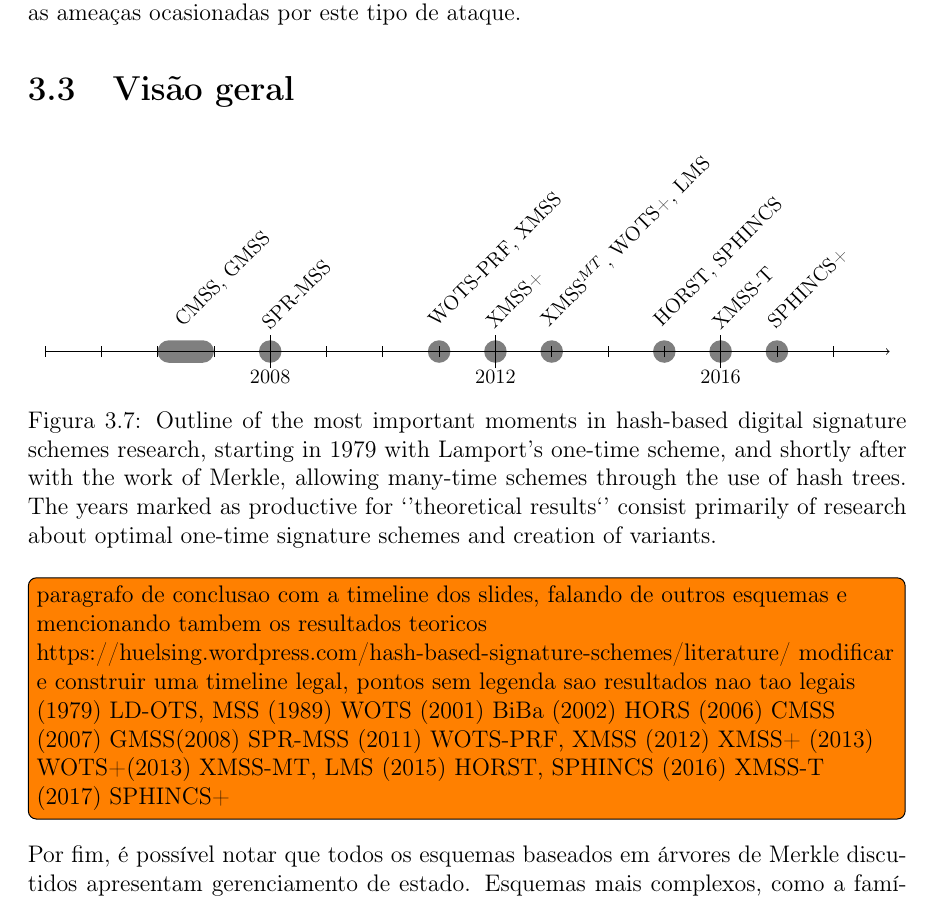
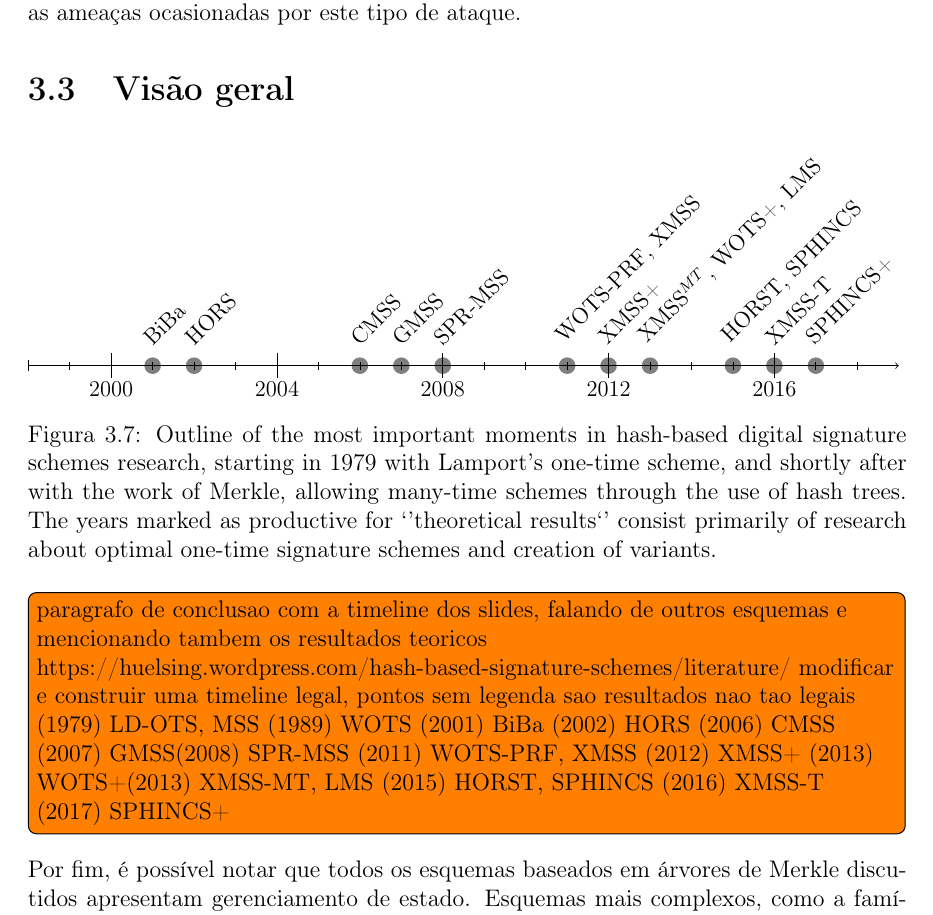
Before and after one commit to zambonin/bsc, a LaTeX document (bsc.tex): part of page 31 of 38, cut so that both start at the same text. Compiled offline with pdfLaTeX.

Commit message:
sharelatex: update bsc.tex from r31013 to r31156

```diff
--- a/bsc.tex
+++ b/bsc.tex
@@ -1578,13 +1578,14 @@ Adicionalmente, como mencionado na seção do \textsc{Wots}, o esquema XMSS-T é
 
 \begin{figure}[ht]
     \centering
-    \small
-      \begin{chronology}[4]{2004}{2018}{90ex}
+      \begin{chronology}[4]{1998}{2018}{\textwidth}
         % \event{1979}{LD-OTS, MSS}
         % \event{1989}{WOTS}
         % \event[1996]{1994}{Bleichenbacher--Meurer}
-        % \event[2002]{2001}{BiBa, HORS}
-        \event[2007]{2006}{CMSS, GMSS}
+        \event{2001}{BiBa}
+        \event{2002}{HORS}
+        \event{2006}{CMSS}
+        \event{2007}{GMSS}
         \event{2008}{SPR-MSS}
         \event{2011}{WOTS-PRF, XMSS}
         \event{2012}{XMSS+}
```
